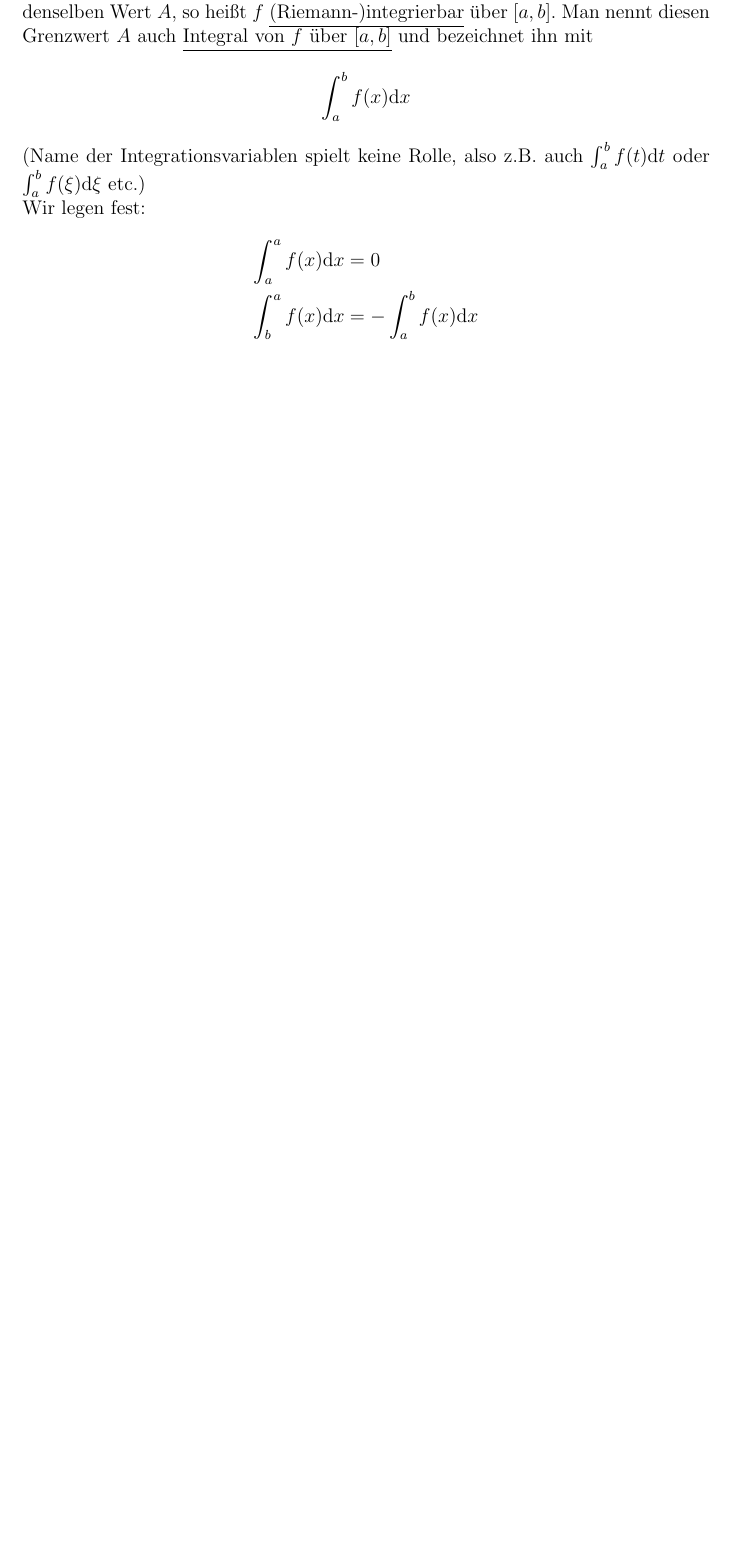
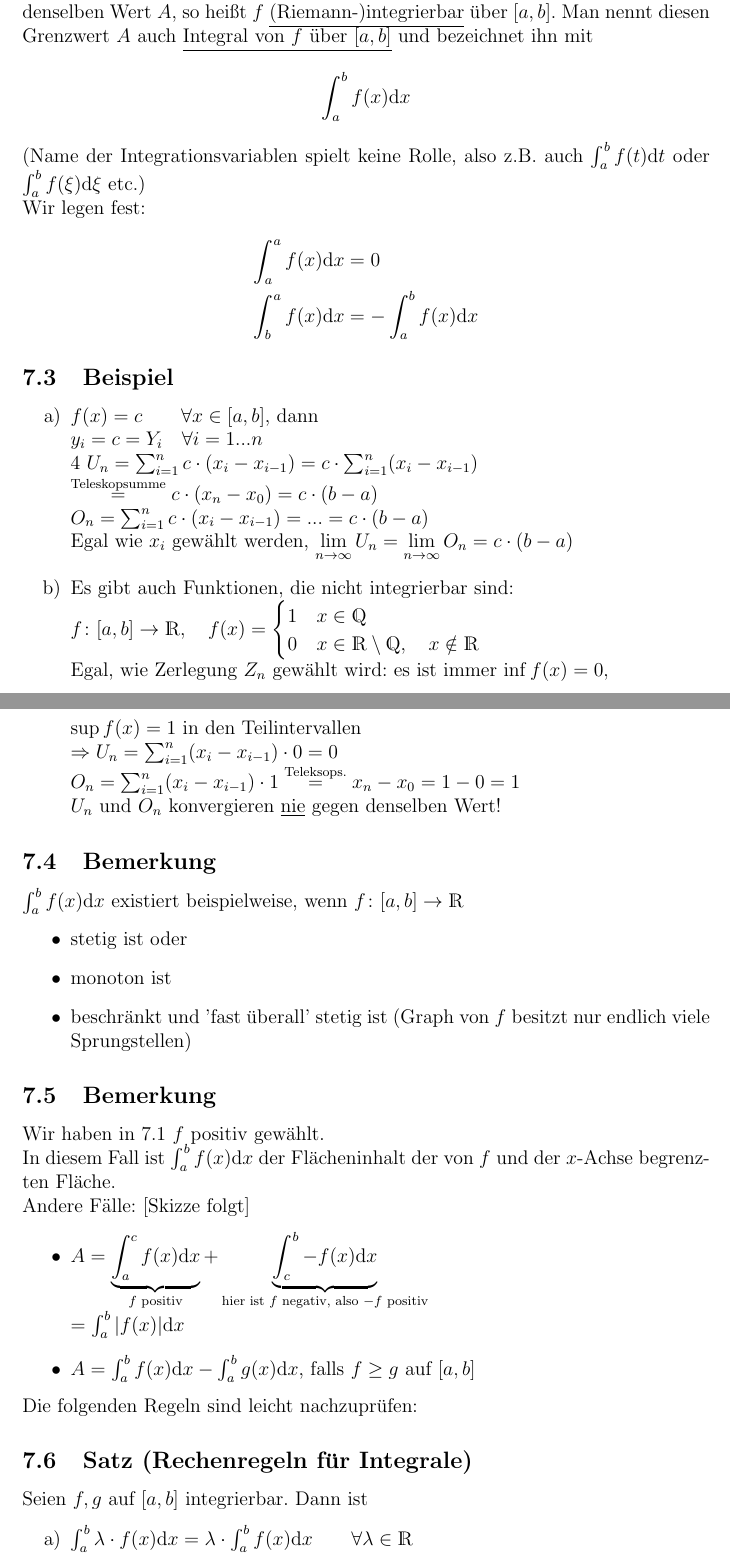
Before and after one commit to floflixt/skript-mathe2, a LaTeX document (myscript.tex): part of page 66 of 66 before the commit and two parts of pages 66 and 67 of 69 after it, the two joined at a grey line, cut so that both start at the same text, the shorter picture padded with empty space. Compiled offline with pdfLaTeX.

Commit message:
Uodate VL 29.06.2016

```diff
--- a/myscript.tex
+++ b/myscript.tex
@@ -13,7 +13,7 @@
 
 \begin{titlepage}
 	\title{Mathematik II}
-	\date{15.06.2016}
+	\date{29.06.2016}
 \end{titlepage}
 
 \newcommand{\R}{\mathds{R}}
@@ -2310,3 +2310,42 @@
 		\int_{a}^{a}f(x)\textrm{d}x&=0\\
 		\int_{b}^{a}f(x)\textrm{d}x&=-\int_{a}^{b}f(x)\textrm{d}x
 	\end{align*}
+	\subsection{Beispiel}
+	\begin{itemize}
+		\item[a)] $f(x)=c\qquad\forall x \in[a,b]$, dann\\
+		$y_i=c=Y_i\quad\forall i=1...n$\\4
+		$U_n=\sum_{i=1}^{n}c\*(x_i-x_{i-1})=c\*\sum_{i=1}^{n}(x_i-x_{i-1})$\\
+		$\quad\overset{\textrm{Teleskopsumme}}{=}c\*(x_n-x_0)=c\*(b-a)$\\
+		$O_n=\sum_{i=1}^{n}c\*(x_i-x_{i-1})=...=c\*(b-a)$\\
+		Egal wie $x_i$ gewählt werden, $\lim\limits_{\infn}U_n=\lim\limits_{\infn}O_n=c\*(b-a)$
+		\item[b)] Es gibt auch Funktionen, die nicht integrierbar sind:\\
+		$f\colon[a,b]\>\R,\quad f(x)=\begin{cases}1&x\in\mathds{Q}\\
+		0&x\in\R\setminus\mathds{Q},\quad x\notin\R
+		\end{cases}$\\
+		Egal, wie Zerlegung $Z_n$ gewählt wird: es ist immer $\inf f(x)=0,$\\
+		$ \sup f(x)=1$ in den Teilintervallen\\
+		$\Rightarrow U_n=\sum_{i=1}^{n}(x_i-x_{i-1})\*0=0$\\
+		$\quad O_n=\sum_{i=1}^{n}(x_i-x_{i-1})\*1\overset{\textrm{Teleksops.}}{=}x_n-x_0=1-0=1$\\
+		$U_n$ und $O_n$ konvergieren \underline{nie} gegen denselben Wert!
+	\end{itemize}
+	\subsection{Bemerkung}
+	$\int_{a}^{b}f(x)\textrm{d}x$ existiert beispielweise, wenn $f\colon[a,b]\>\R$
+	\begin{itemize}
+		\item stetig ist oder
+		\item monoton ist
+		\item beschränkt und 'fast überall' stetig ist (Graph von $f$ besitzt nur endlich viele Sprungstellen)
+	\end{itemize}
+	\subsection{Bemerkung}
+	Wir haben in 7.1 $f$ positiv gewählt.\\
+	In diesem Fall ist $\int_{a}^{b}f(x)\textrm{d}x$ der Flächeninhalt der von $f$ und der $x$-Achse begrenzten Fläche.\\
+	Andere Fälle: [Skizze folgt]
+	\begin{itemize}
+		\item $A=\underbrace{\int_{a}^{c}f(x)\textrm{d}x}_{f\textrm{ positiv}}+\underbrace{\int_{c}^{b}-f(x)\textrm{d}x}_{\textrm{hier ist }f\textrm{ negativ, also }-f\textrm{ positiv}}$\\
+		$\qquad=\int_{a}^{b}|f(x)|\textrm{d}x$
+		\item $A=\int_{a}^{b}f(x)\textrm{d}x-\int_{a}^{b}g(x)\textrm{d}x$, falls $f\geq g$ auf $[a,b]$
+	\end{itemize}
+	Die folgenden Regeln sind leicht nachzuprüfen:\subsection{Satz (Rechenregeln für Integrale)}
+	Seien $f,g$ auf $[a,b]$ integrierbar. Dann ist
+	\begin{itemize}
+		\item[a)] $\int_{a}^{b}\lambda\*f(x)\textrm{d}x=\lambda\*\int_{a}^{b}f(x)\textrm{d}x\qquad\forall\lambda\in\R$
+		\item[b)] $\int_{a}^{b}[f(x)+g(x)]\textrm{d}x=\int_{a}^{b}f(x)\textrm{d}x+\int_{a}^{b}g(x)\textrm{d}x$
```
Also changed, not shown: myscript.tex (46 more changed lines).
